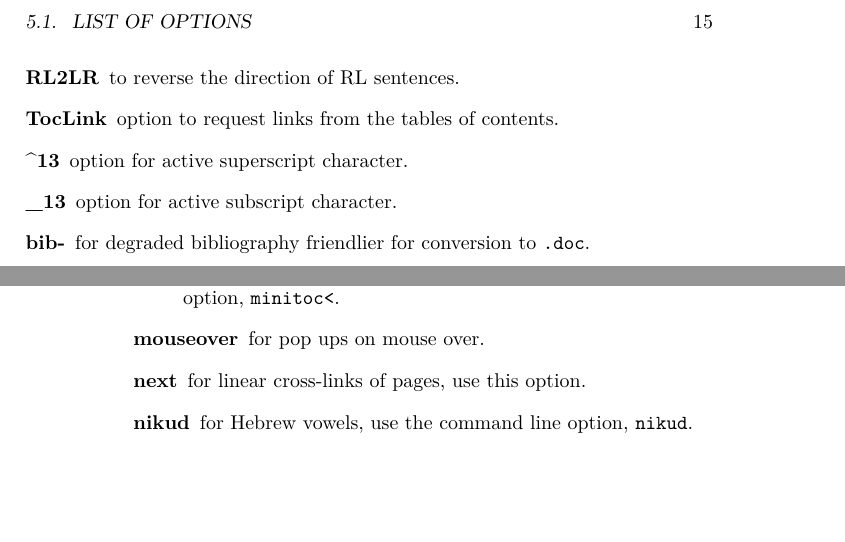
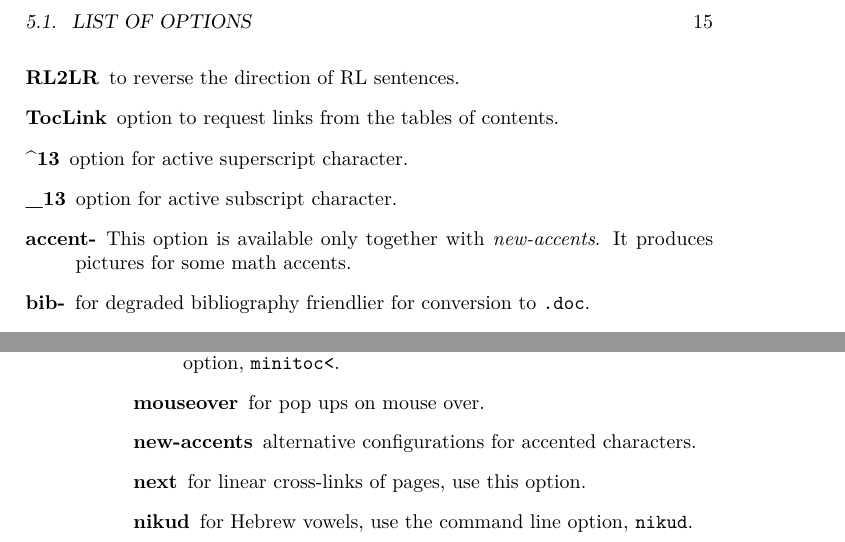
Before and after one commit to michal-h21/tex4ht-doc, a LaTeX book (tex4ht-doc.tex, which reads sections/tex4ht-options.tex): two parts of pages 15 and 16 of 39, joined at a grey line, cut so that both start at the same text, the shorter picture padded with empty space. Compiled offline with XeLaTeX; a LaTeX package or settings file that is missing is left out.

Commit message:
added info about accent- and new-accents

```diff
--- a/sections/tex4ht-options.tex
+++ b/sections/tex4ht-options.tex
@@ -93,7 +93,8 @@ It is also possible to pass options in the \texcommand{\Preamble} command in a \
 
 \item[\_13] option for active subscript character.
 
-%\item[accent-]
+\item[accent-] This option is available only together with
+  \option{new-accents}. It produces pictures for some math accents.
 
 %\item[base]
 
@@ -242,7 +243,7 @@ It is also possible to pass options in the \texcommand{\Preamble} command in a \
 
 \item[mouseover] for pop ups on mouse over.
 
-%\item[new-accents]
+\item[new-accents] alternative configurations for accented characters.
 
 \item[next] for linear cross-links of pages, use this option.
 
```
